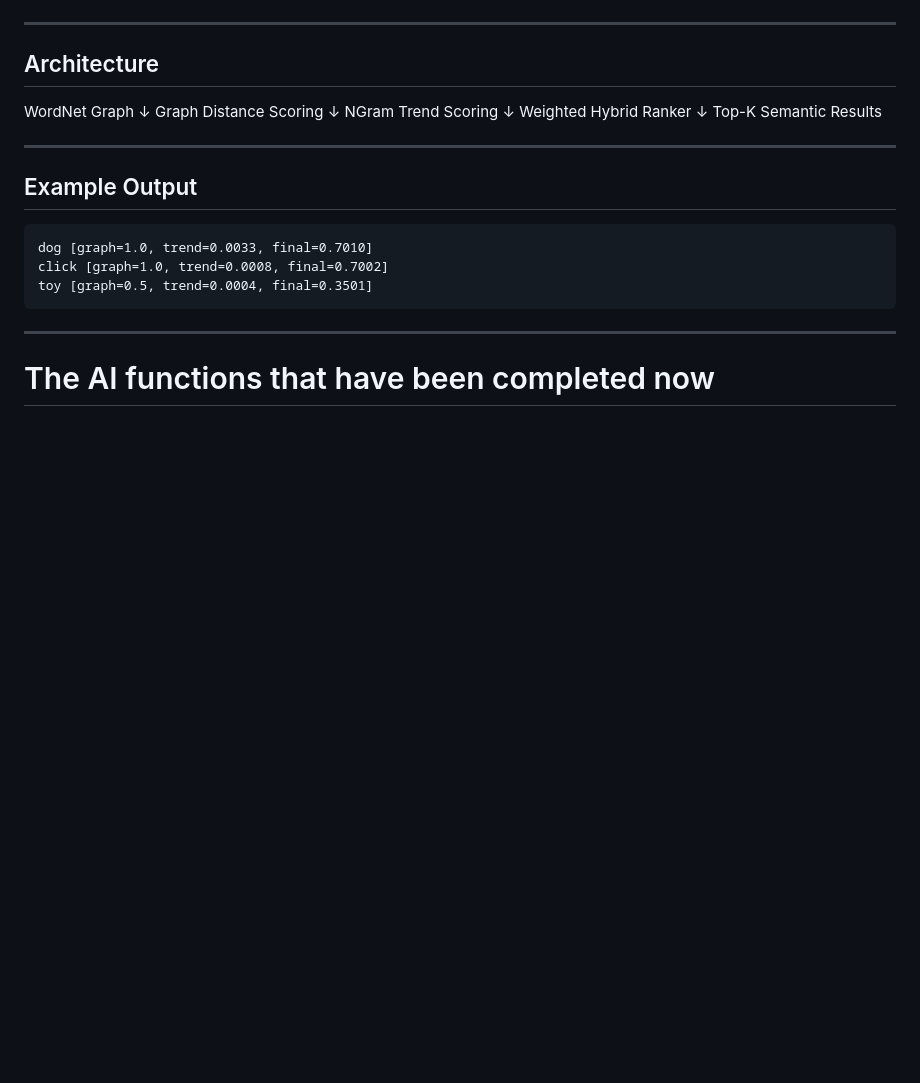
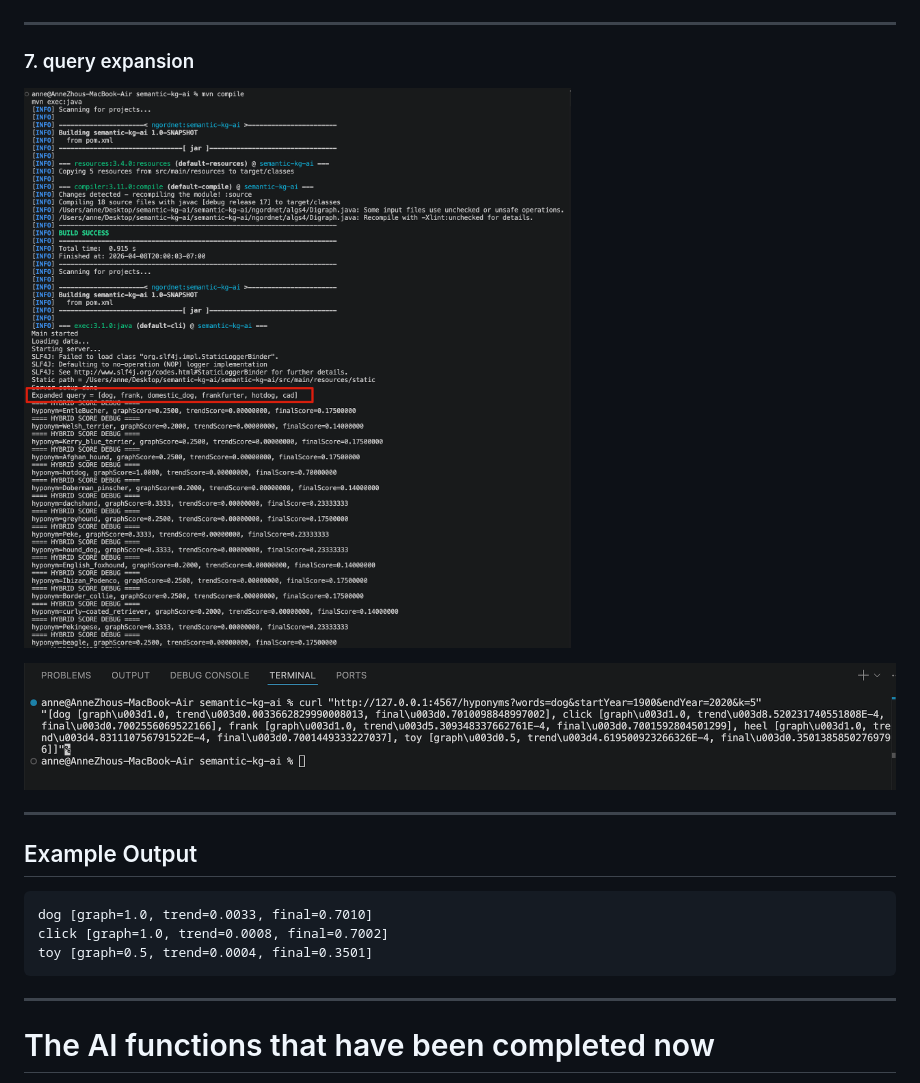
Before and after one commit to Anne4188/semantic-kg-ai, a Markdown page: README.md, the part around one of its changes. Drawn GitHub-style; pictures changed too: images/query-expansion-1.png (added), images/query-expansion-2.png (added); blank space fills up the shorter version.

Commit message:
Add query expansion and update README with hybrid semantic retrieval pipeline

```diff
--- a/README.md
+++ b/README.md
@@ -102,17 +144,12 @@ http://127.0.0.1:4567/ngordnet.html
 
 ---
 
-## Architecture
+### 7. query expansion
 
-WordNet Graph
-↓
-Graph Distance Scoring
-↓
-NGram Trend Scoring
-↓
-Weighted Hybrid Ranker
-↓
-Top-K Semantic Results
+![UI](images/query-expansion-1.png)
+
+![UI](images/query-expansion-2.png)
+
 
 ---
 
```
Also changed, not shown: other parts of README.md (+48 -6 lines), 3 other files.
